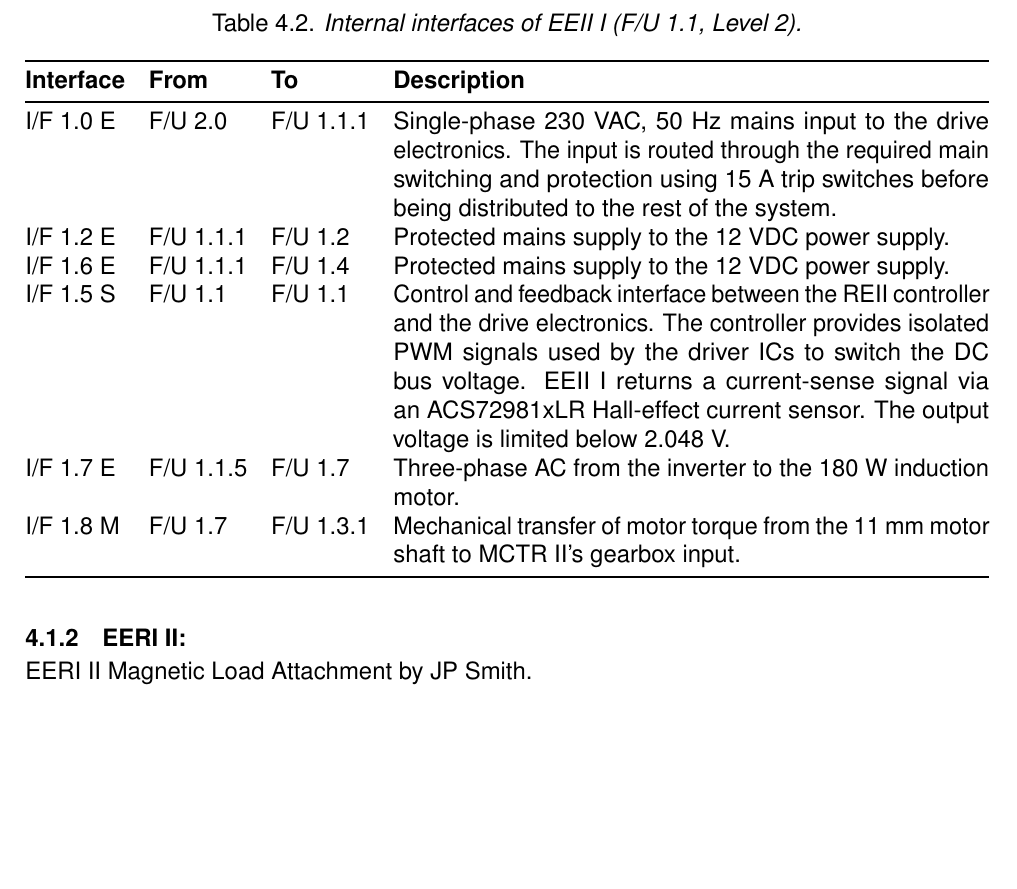
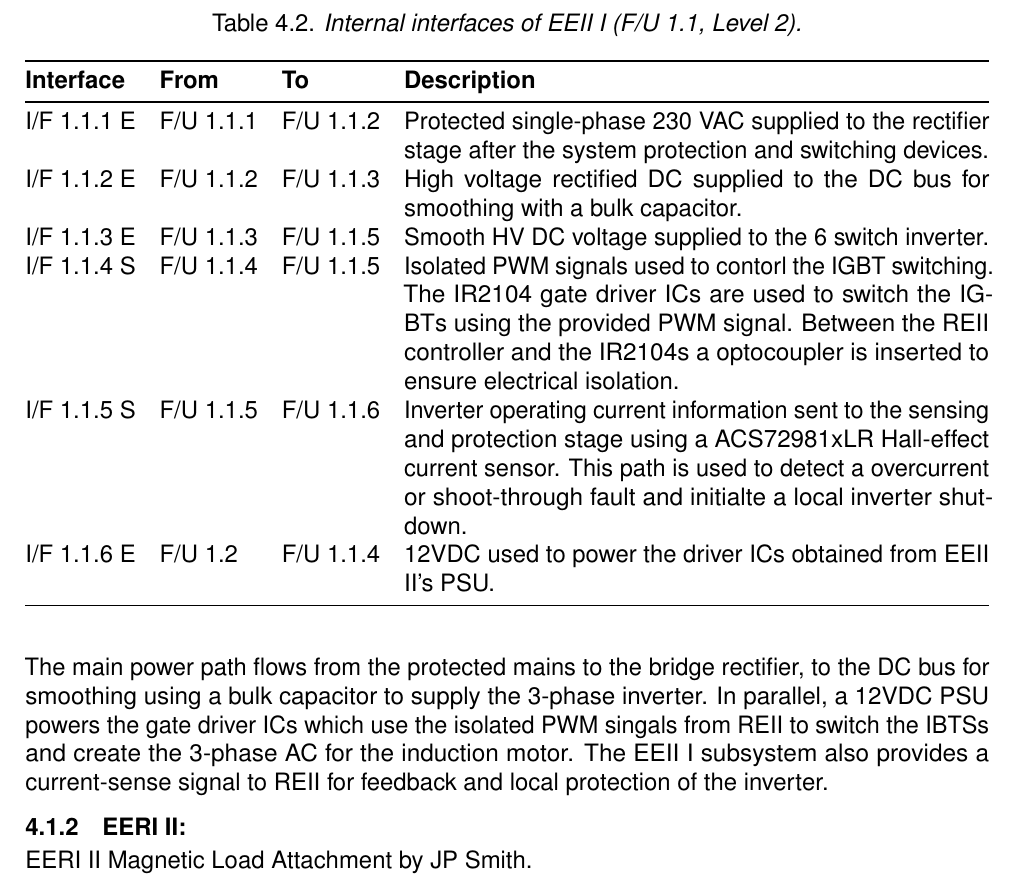
Before and after one commit to FrissieKris/Eng_DesignProject_GantryCrane_Group-18, a LaTeX thesis (EngineeringDesign_Group18_Report/main.tex, which reads EngineeringDesign_Group18_Report/content/04_interfaces.tex): part of page 28 of 68, cut so that both start at the same text, the shorter picture padded with empty space. Compiled offline with pdfLaTeX.

Commit message:
T 4.2 and par

```diff
--- a/EngineeringDesign_Group18_Report/content/04_interfaces.tex
+++ b/EngineeringDesign_Group18_Report/content/04_interfaces.tex
@@ -65,27 +65,37 @@ hardware protection of the inverter.
         \textbf{Interface} & \textbf{From} & \textbf{To} & \textbf{Description} \\
         \midrule
 
-        I/F 1.0 E & F/U 2.0 & F/U 1.1.1 &
-        Single-phase 230 VAC, 50 Hz mains input to the drive electronics. The input is routed through the required main switching and protection using 15 A trip switches before being distributed to the rest of the system. \\
+        I/F 1.1.1 E & F/U 1.1.1 & F/U 1.1.2 &
+        Protected single-phase 230 VAC supplied to the rectifier stage after the system protection and switching
+        devices.\\
 
-        I/F 1.2 E & F/U 1.1.1 & F/U 1.2 &
-        Protected mains supply to the 12 VDC power supply. \\
+        I/F 1.1.2 E & F/U 1.1.2 & F/U 1.1.3 &
+        High voltage rectified DC supplied to the DC bus for smoothing with a bulk capacitor.\\
 
-        I/F 1.6 E & F/U 1.1.1 & F/U 1.4 &
-        Protected mains supply to the 12 VDC power supply. \\
+        I/F 1.1.3 E & F/U 1.1.3 & F/U 1.1.5 &
+        Smooth HV DC voltage supplied to the 6 switch inverter.\\
 
-        I/F 1.5 S & F/U 1.1 & F/U 1.1 &
-        Control and feedback interface between the REII controller and the drive electronics. The controller provides isolated PWM signals used by the driver ICs to switch the DC bus voltage. EEII I returns a current-sense signal via an ACS72981xLR Hall-effect current sensor. The output voltage is limited below 2.048 V. \\
+        I/F 1.1.4 S & F/U 1.1.4 & F/U 1.1.5 &
+        Isolated PWM signals used to contorl the IGBT switching. The IR2104 gate driver ICs are used to switch
+        the IGBTs using the provided PWM signal. Between the REII controller and the IR2104s a optocoupler is
+        inserted to ensure electrical isolation.\\
 
-        I/F 1.7 E & F/U 1.1.5 & F/U 1.7 &
-        Three-phase AC from the inverter to the 180 W induction motor. \\
+        I/F 1.1.5 S & F/U 1.1.5 & F/U 1.1.6 &
+        Inverter operating current information sent to the sensing and protection stage using a
+        ACS72981xLR Hall-effect current sensor. This path is used to detect a overcurrent or shoot-through fault
+        and initialte a local inverter shutdown.\\
 
-        I/F 1.8 M & F/U 1.7 & F/U 1.3.1 &
-        Mechanical transfer of motor torque from the 11 mm motor shaft to MCTR II's gearbox input. \\
+        I/F 1.1.6 E & F/U 1.2 & F/U 1.1.4 &
+        12VDC used to power the driver ICs obtained from EEII II's PSU. \\
 
         \bottomrule
     \end{tabularx}
 \end{table}
+
+The main power path flows from the protected mains to the bridge rectifier, to the DC bus for smoothing using a bulk
+capacitor to supply the 3-phase inverter. In parallel, a 12VDC PSU powers the gate driver ICs which use the isolated
+PWM singals from REII to switch the IBTSs and create the 3-phase AC for the induction motor. The EEII I subsystem
+also provides a current-sense signal to REII for feedback and local protection of the inverter.
 
 \subsection{EERI II: }
 \label{subsec:eeri2-interfaces}
```
